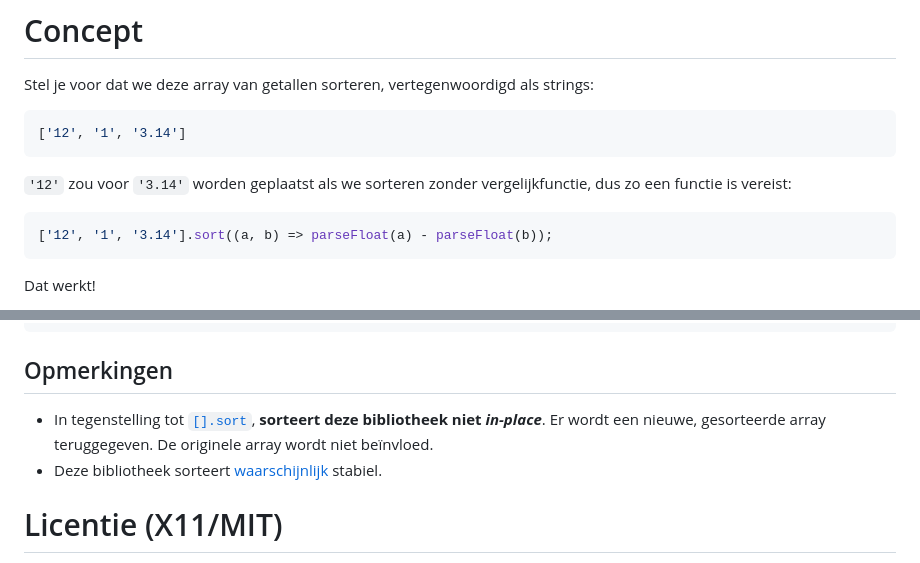
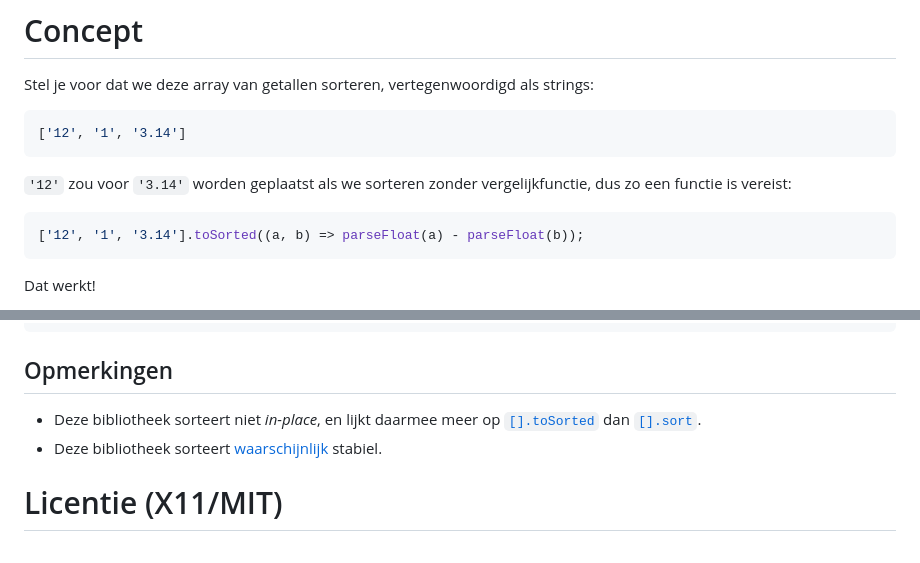
Before and after one commit to Pimm/mapsort, a Markdown page: readme-nl.md, 2 parts joined by grey strips. Drawn GitHub-style.

````diff
--- a/readme-nl.md
+++ b/readme-nl.md
@@ -17,7 +17,7 @@ Stel je voor dat we deze array van getallen sorteren, vertegenwoordigd als strin
 ```
 `'12'` zou voor `'3.14'` worden geplaatst als we sorteren zonder vergelijkfunctie, dus zo een functie is vereist:
 ```javascript
-['12', '1', '3.14'].sort((a, b) => parseFloat(a) - parseFloat(b));
+['12', '1', '3.14'].toSorted((a, b) => parseFloat(a) - parseFloat(b));
 ```
 Dat werkt!
 
@@ -63,7 +63,7 @@ const sortedArray = mapSort(
 
 ## Opmerkingen
 
-* In tegenstelling tot [`[].sort`][mdn-sort], **sorteert deze bibliotheek niet _in-place_**. Er wordt een nieuwe, gesorteerde array teruggegeven. De originele array wordt niet beïnvloed.
+* Deze bibliotheek sorteert niet _in-place_, en lijkt daarmee meer op [`[].toSorted`][mdn-tosorted] dan [`[].sort`][mdn-sort].
 * Deze bibliotheek sorteert [waarschijnlijk][stable-sorting] stabiel.
 
 # Licentie (X11/MIT)
````
Also changed, not shown: other parts of readme-nl.md (+1 -0 lines), readme.md (+3 -2 lines).
